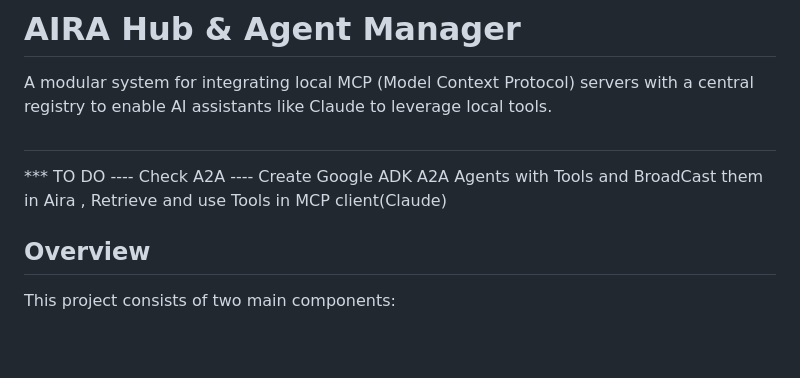
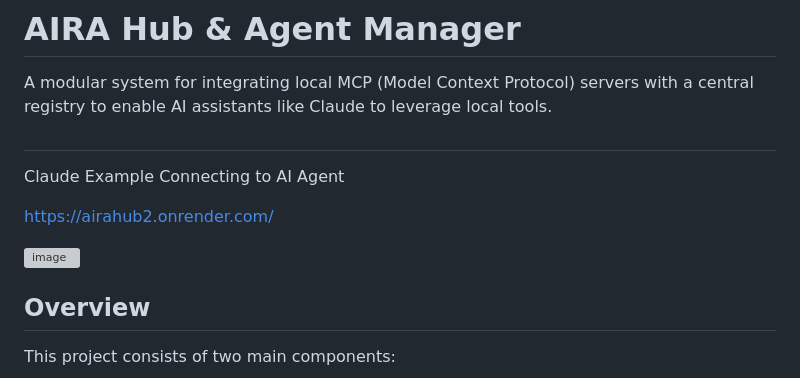
Before and after one commit to IhateCreatingUserNames2/AiraHub2, a Markdown page: Readme.md, the part around the change. Rendered like a GitHub page; blank space fills up the shorter version; grey boxes are pictures that could not be loaded.

```diff
--- a/Readme.md
+++ b/Readme.md
@@ -3,9 +3,12 @@
 A modular system for integrating local MCP (Model Context Protocol) servers with a central registry to enable AI assistants like Claude to leverage local tools.
 #
 
-*** TO DO
----- Check A2A
----- Create Google ADK A2A Agents with Tools and BroadCast them in Aira , Retrieve and use Tools in MCP client(Claude)
+
+Claude Example Connecting to AI Agent
+
+https://airahub2.onrender.com/
+
+ ![image](https://github.com/user-attachments/assets/082459bb-d8b8-4a9f-b2d7-4483f235b393)
 
 
 
```
